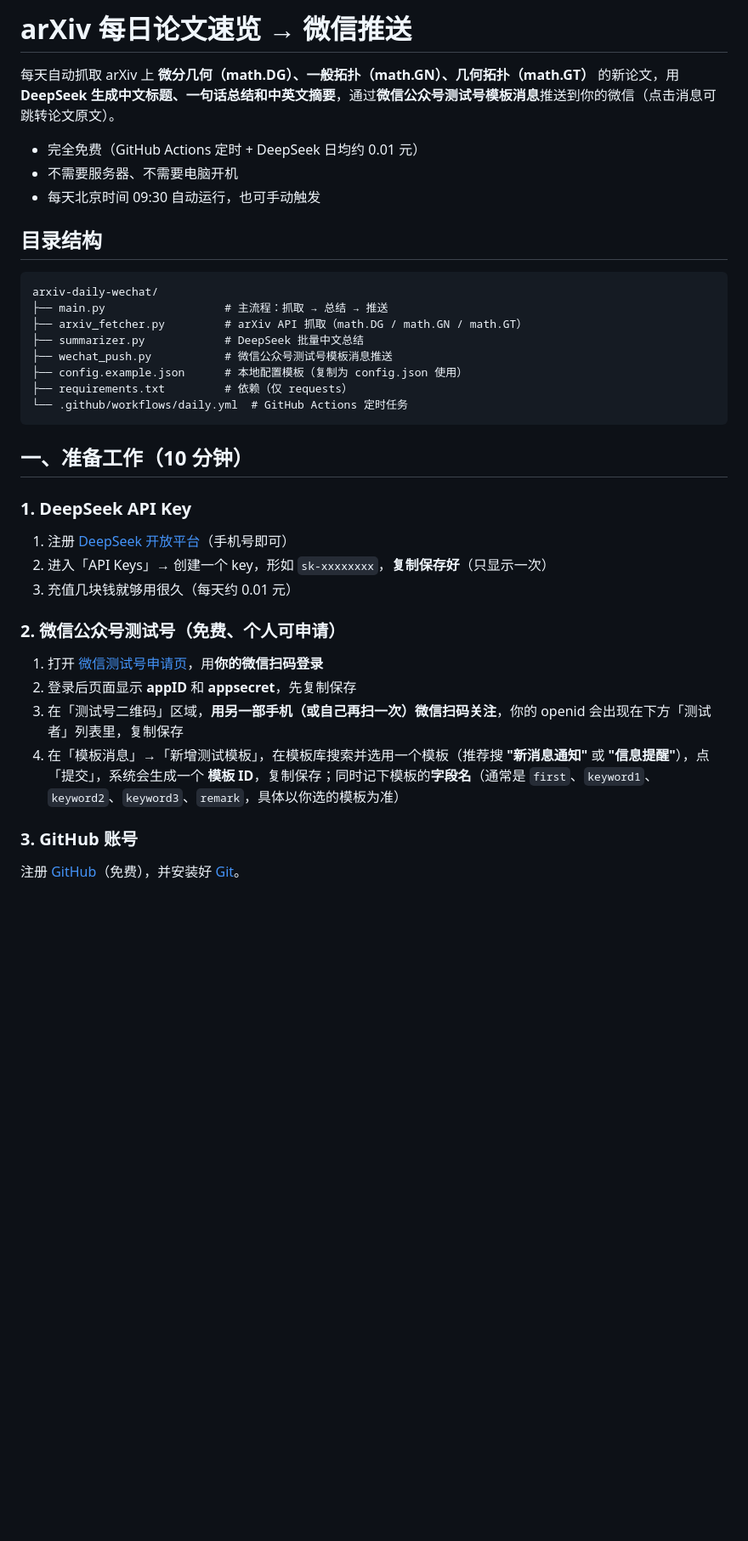
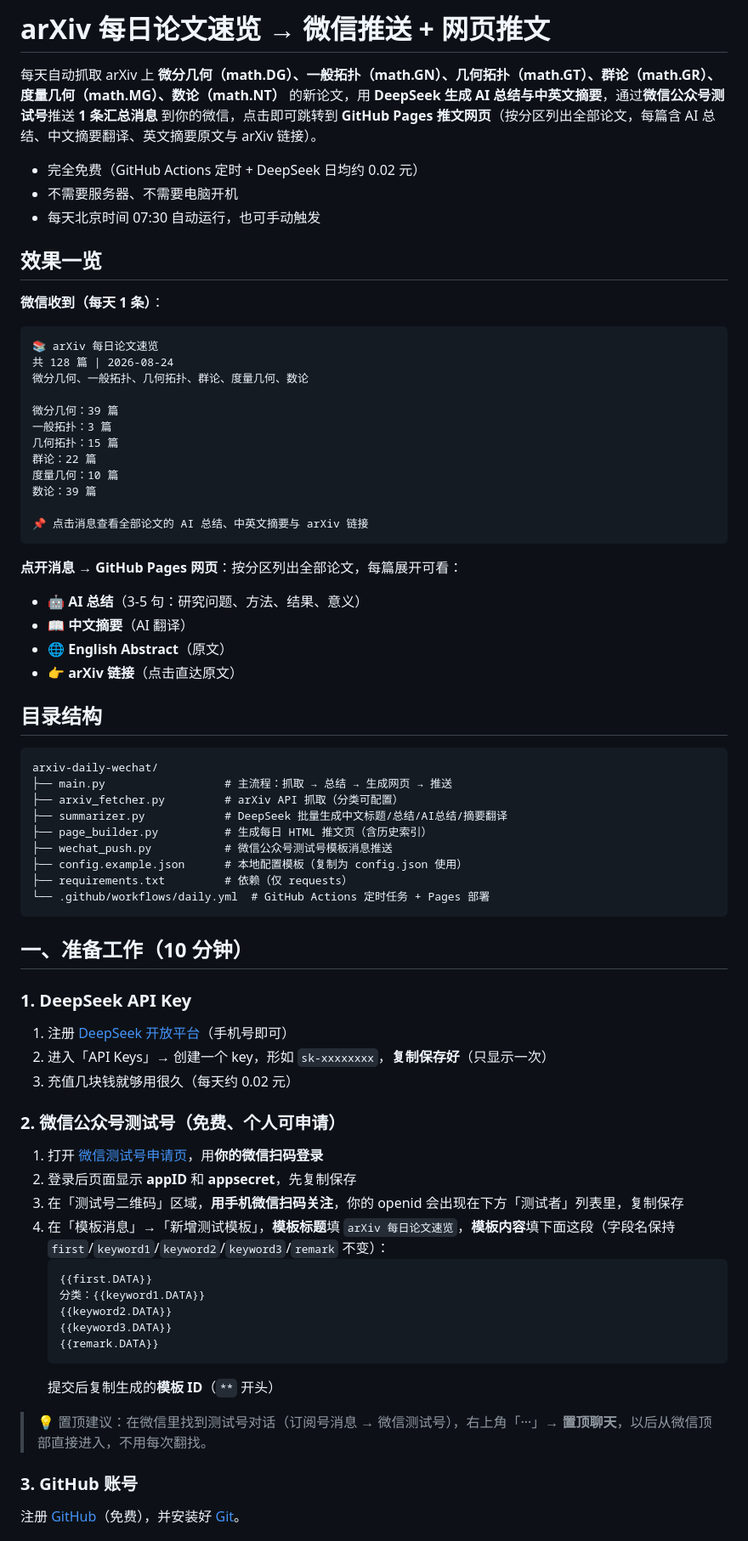
Before and after one commit to JiangZhexin/arxiv-daily-wechat, a Markdown page: README.md, the part around one of its changes. Shown at 85% size. GitHub-like rendering; blank space fills up the shorter version.

Commit message:
docs: 更新 README 与当前功能一致（汇总消息/网页推文/配置说明）

````diff
--- a/README.md
+++ b/README.md
@@ -1,22 +1,47 @@
-# arXiv 每日论文速览 → 微信推送
+# arXiv 每日论文速览 → 微信推送 + 网页推文
 
-每天自动抓取 arXiv 上 **微分几何（math.DG）、一般拓扑（math.GN）、几何拓扑（math.GT）** 的新论文，用 **DeepSeek 生成中文标题、一句话总结和中英文摘要**，通过**微信公众号测试号模板消息**推送到你的微信（点击消息可跳转论文原文）。
+每天自动抓取 arXiv 上 **微分几何（math.DG）、一般拓扑（math.GN）、几何拓扑（math.GT）、群论（math.GR）、度量几何（math.MG）、数论（math.NT）** 的新论文，用 **DeepSeek 生成 AI 总结与中英文摘要**，通过**微信公众号测试号**推送 **1 条汇总消息** 到你的微信，点击即可跳转到 **GitHub Pages 推文网页**（按分区列出全部论文，每篇含 AI 总结、中文摘要翻译、英文摘要原文与 arXiv 链接）。
 
-- 完全免费（GitHub Actions 定时 + DeepSeek 日均约 0.01 元）
+- 完全免费（GitHub Actions 定时 + DeepSeek 日均约 0.02 元）
 - 不需要服务器、不需要电脑开机
-- 每天北京时间 09:30 自动运行，也可手动触发
+- 每天北京时间 07:30 自动运行，也可手动触发
+
+## 效果一览
+
+**微信收到（每天 1 条）**：
+```
+📚 arXiv 每日论文速览
+共 128 篇 | 2026-08-24
+微分几何、一般拓扑、几何拓扑、群论、度量几何、数论
+
+微分几何：39 篇
+一般拓扑：3 篇
+几何拓扑：15 篇
+群论：22 篇
+度量几何：10 篇
+数论：39 篇
+
+📌 点击消息查看全部论文的 AI 总结、中英文摘要与 arXiv 链接
+```
+
+**点开消息 → GitHub Pages 网页**：按分区列出全部论文，每篇展开可看：
+- 🤖 **AI 总结**（3-5 句：研究问题、方法、结果、意义）
+- 📖 **中文摘要**（AI 翻译）
+- 🌐 **English Abstract**（原文）
+- 👉 **arXiv 链接**（点击直达原文）
 
 ## 目录结构
 
 ```
 arxiv-daily-wechat/
-├── main.py                  # 主流程：抓取 → 总结 → 推送
-├── arxiv_fetcher.py         # arXiv API 抓取（math.DG / math.GN / math.GT）
-├── summarizer.py            # DeepSeek 批量中文总结
+├── main.py                  # 主流程：抓取 → 总结 → 生成网页 → 推送
+├── arxiv_fetcher.py         # arXiv API 抓取（分类可配置）
+├── summarizer.py            # DeepSeek 批量生成中文标题/总结/AI总结/摘要翻译
+├── page_builder.py          # 生成每日 HTML 推文页（含历史索引）
 ├── wechat_push.py           # 微信公众号测试号模板消息推送
 ├── config.example.json      # 本地配置模板（复制为 config.json 使用）
 ├── requirements.txt         # 依赖（仅 requests）
-└── .github/workflows/daily.yml  # GitHub Actions 定时任务
+└── .github/workflows/daily.yml  # GitHub Actions 定时任务 + Pages 部署
 ```
 
 ## 一、准备工作（10 分钟）
@@ -25,14 +50,24 @@ arxiv-daily-wechat/
 
 1. 注册 [DeepSeek 开放平台](https://platform.deepseek.com/)（手机号即可）
 2. 进入「API Keys」→ 创建一个 key，形如 `sk-xxxxxxxx`，**复制保存好**（只显示一次）
-3. 充值几块钱就够用很久（每天约 0.01 元）
+3. 充值几块钱就够用很久（每天约 0.02 元）
 
 ### 2. 微信公众号测试号（免费、个人可申请）
 
 1. 打开 [微信测试号申请页](https://mp.weixin.qq.com/debug/cgi-bin/sandbox?t=sandbox/login)，用**你的微信扫码登录**
 2. 登录后页面显示 **appID** 和 **appsecret**，先复制保存
-3. 在「测试号二维码」区域，**用另一部手机（或自己再扫一次）微信扫码关注**，你的 openid 会出现在下方「测试者」列表里，复制保存
-4. 在「模板消息」→「新增测试模板」，在模板库搜索并选用一个模板（推荐搜 **"新消息通知"** 或 **"信息提醒"**），点「提交」，系统会生成一个 **模板 ID**，复制保存；同时记下模板的**字段名**（通常是 `first`、`keyword1`、`keyword2`、`keyword3`、`remark`，具体以你选的模板为准）
+3. 在「测试号二维码」区域，**用手机微信扫码关注**，你的 openid 会出现在下方「测试者」列表里，复制保存
+4. 在「模板消息」→「新增测试模板」，**模板标题**填 `arXiv 每日论文速览`，**模板内容**填下面这段（字段名保持 `first`/`keyword1`/`keyword2`/`keyword3`/`remark` 不变）：
+   ```
+   {{first.DATA}}
+   分类：{{keyword1.DATA}}
+   {{keyword2.DATA}}
+   {{keyword3.DATA}}
+   {{remark.DATA}}
+   ```
+   提交后复制生成的**模板 ID**（`**` 开头）
+
+> 💡 置顶建议：在微信里找到测试号对话（订阅号消息 → 微信测试号），右上角「···」→ **置顶聊天**，以后从微信顶部直接进入，不用每次翻找。
 
 ### 3. GitHub 账号
 
````
Also changed, not shown: other parts of README.md (+44 -21 lines).
